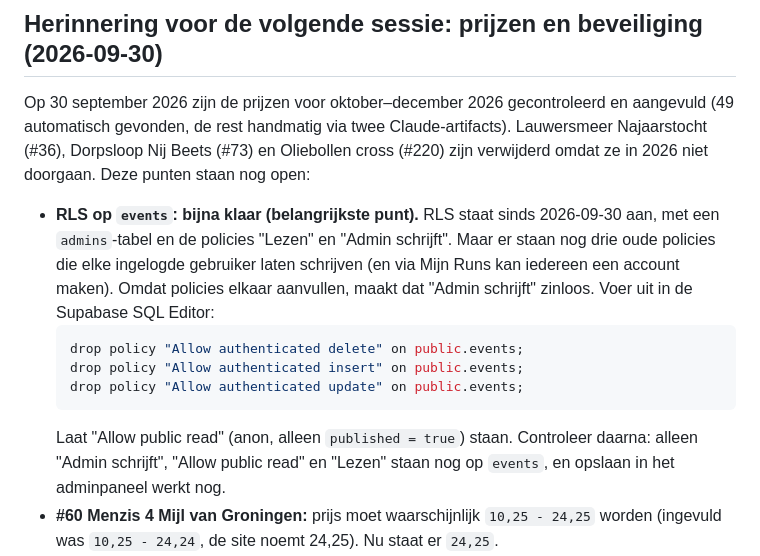
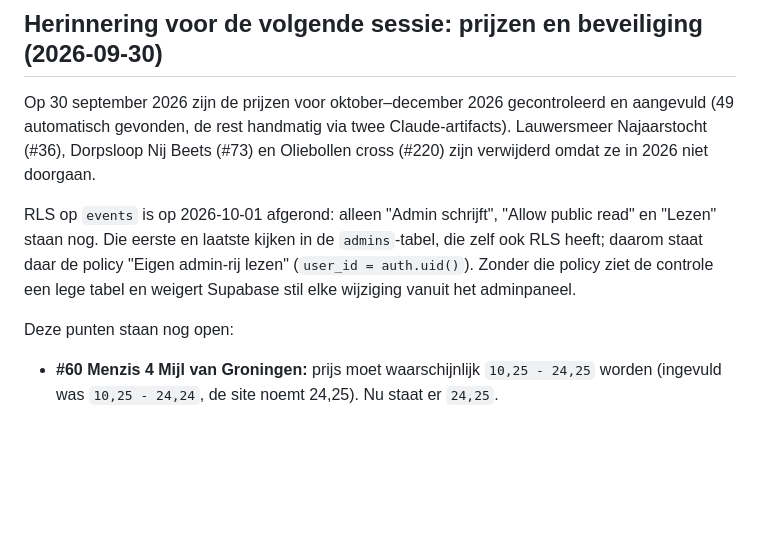
Before and after one commit to ECEster/runnerapp, a Markdown page: scraper/README.md, the part around the change. GitHub-like rendering; blank space fills up the shorter version.

Commit message:
README: RLS op events afgerond, policy op admins vastgelegd
Co-Authored-By: Claude Opus 5.5 <noreply@anthropic.com>

````diff
--- a/scraper/README.md
+++ b/scraper/README.md
@@ -234,21 +234,15 @@ Bij de linkcheck van 30 september 2026 zijn 7 links al gerepareerd. Deze punten
 Op 30 september 2026 zijn de prijzen voor oktober–december 2026 gecontroleerd en aangevuld
 (49 automatisch gevonden, de rest handmatig via twee Claude-artifacts). Lauwersmeer Najaarstocht
 (#36), Dorpsloop Nij Beets (#73) en Oliebollen cross (#220) zijn verwijderd omdat ze in 2026 niet
-doorgaan. Deze punten staan nog open:
+doorgaan.
 
-- **RLS op `events`: bijna klaar (belangrijkste punt).** RLS staat sinds 2026-09-30 aan, met
-  een `admins`-tabel en de policies "Lezen" en "Admin schrijft". Maar er staan nog drie oude
-  policies die elke ingelogde gebruiker laten schrijven (en via Mijn Runs kan iedereen een
-  account maken). Omdat policies elkaar aanvullen, maakt dat "Admin schrijft" zinloos. Voer uit
-  in de Supabase SQL Editor:
-  ```sql
-  drop policy "Allow authenticated delete" on public.events;
-  drop policy "Allow authenticated insert" on public.events;
-  drop policy "Allow authenticated update" on public.events;
-  ```
-  Laat "Allow public read" (anon, alleen `published = true`) staan. Controleer daarna: alleen
-  "Admin schrijft", "Allow public read" en "Lezen" staan nog op `events`, en opslaan in het
-  adminpaneel werkt nog.
+RLS op `events` is op 2026-10-01 afgerond: alleen "Admin schrijft", "Allow public read" en
+"Lezen" staan nog. Die eerste en laatste kijken in de `admins`-tabel, die zelf ook RLS heeft;
+daarom staat daar de policy "Eigen admin-rij lezen" (`user_id = auth.uid()`). Zonder die policy
+ziet de controle een lege tabel en weigert Supabase stil elke wijziging vanuit het adminpaneel.
+
+Deze punten staan nog open:
+
 - **#60 Menzis 4 Mijl van Groningen:** prijs moet waarschijnlijk `10,25 - 24,25` worden
   (ingevuld was `10,25 - 24,24`, de site noemt 24,25). Nu staat er `24,25`.
 - **#136 DTSV Decemberloop Peize:** staat offline, nog niet besloten of hij weer gepubliceerd moet.
````
